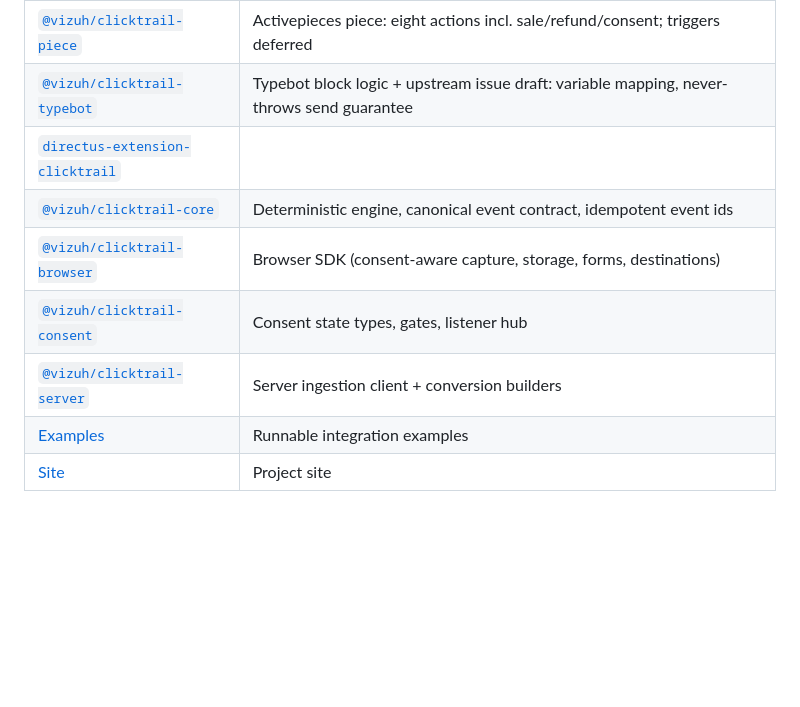
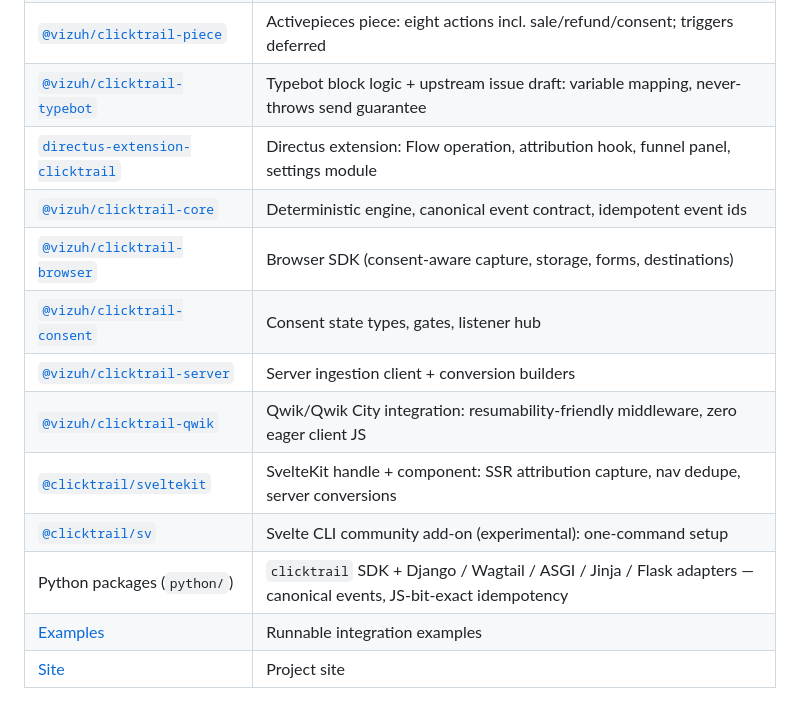
Before and after one commit to vizuh/clicktrail-js, a Markdown page: README.md, the part around the change. Drawn GitHub-style; blank space fills up the shorter version.

Commit message:
docs: wave-2 packages in registries (qwik, sveltekit+sv, python ecosystem)

```diff
--- a/README.md
+++ b/README.md
@@ -123,11 +123,15 @@ host adapter until their contracts are stabilized.
 | [`n8n-nodes-clicktrail`](integrations/n8n/) | n8n community node: lead/conversion/consent operations, offline conversions; triggers deferred pending outbound webhooks |
 | [`@vizuh/clicktrail-piece`](integrations/activepieces/) | Activepieces piece: eight actions incl. sale/refund/consent; triggers deferred |
 | [`@vizuh/clicktrail-typebot`](integrations/typebot/) | Typebot block logic + upstream issue draft: variable mapping, never-throws send guarantee |
-| [`directus-extension-clicktrail`](integrations/directus/) |
+| [`directus-extension-clicktrail`](integrations/directus/) | Directus extension: Flow operation, attribution hook, funnel panel, settings module |
 | [`@vizuh/clicktrail-core`](packages/core/) | Deterministic engine, canonical event contract, idempotent event ids |
 | [`@vizuh/clicktrail-browser`](packages/browser/) | Browser SDK (consent-aware capture, storage, forms, destinations) |
 | [`@vizuh/clicktrail-consent`](packages/consent/) | Consent state types, gates, listener hub |
-| [`@vizuh/clicktrail-server`](packages/server/) | Server ingestion client + conversion builders | Directus extension: Flow operation, attribution hook, funnel panel, settings module |
+| [`@vizuh/clicktrail-server`](packages/server/) | Server ingestion client + conversion builders |
+| [`@vizuh/clicktrail-qwik`](integrations/qwik/) | Qwik/Qwik City integration: resumability-friendly middleware, zero eager client JS |
+| [`@clicktrail/sveltekit`](integrations/sveltekit/) | SvelteKit handle + component: SSR attribution capture, nav dedupe, server conversions |
+| [`@clicktrail/sv`](integrations/sv/) | Svelte CLI community add-on (experimental): one-command setup |
+| Python packages (`python/`) | `clicktrail` SDK + Django / Wagtail / ASGI / Jinja / Flask adapters — canonical events, JS-bit-exact idempotency |
 | [Examples](./examples) | Runnable integration examples |
 | [Site](./site) | Project site |
 
```
Also changed, not shown: CHANGELOG.md (+8 -0 lines).
